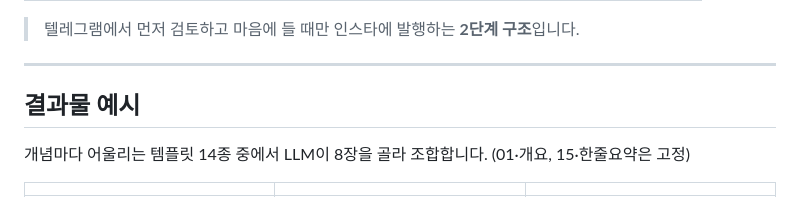
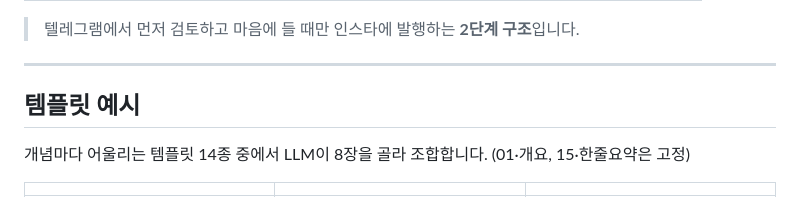
Before and after one commit to SheepJH/concept_archive, a Markdown page: README.md, the part around the change. Drawn GitHub-style.

Commit message:
README: 결과물 예시 → 템플릿 예시로 변경
Co-Authored-By: Claude Opus 4.6 <noreply@anthropic.com>

```diff
--- a/README.md
+++ b/README.md
@@ -39,7 +39,7 @@ flowchart LR
 
 ---
 
-## 결과물 예시
+## 템플릿 예시
 
 개념마다 어울리는 템플릿 14종 중에서 LLM이 8장을 골라 조합합니다. (01·개요, 15·한줄요약은 고정)
 
```
